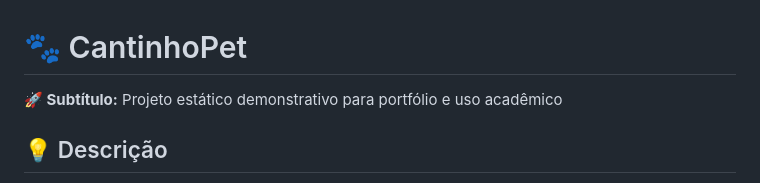
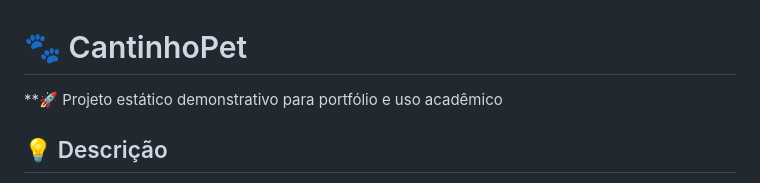
Before and after one commit to Caroline-Fraga/CantinhoPet, a Markdown page: README.md, the part around the change. Rendered like a GitHub page.

Commit message:
Update subtitle formatting in README.md

```diff
--- a/README.md
+++ b/README.md
@@ -1,6 +1,6 @@
 # 🐾 CantinhoPet
 
-**🚀 Subtítulo:** Projeto estático demonstrativo para portfólio e uso acadêmico
+**🚀 Projeto estático demonstrativo para portfólio e uso acadêmico
 
 ## 💡 Descrição
 Projeto front-end estático que simula o site de um pet shop ("CantinhoPet"). Inclui seções de apresentação, serviços, produtos, depoimentos e um formulário de contato. O objetivo é demonstrar habilidades em HTML semântico, CSS responsivo (Bootstrap + estilos customizados) e JavaScript para melhorias de usabilidade e acessibilidade.
```
